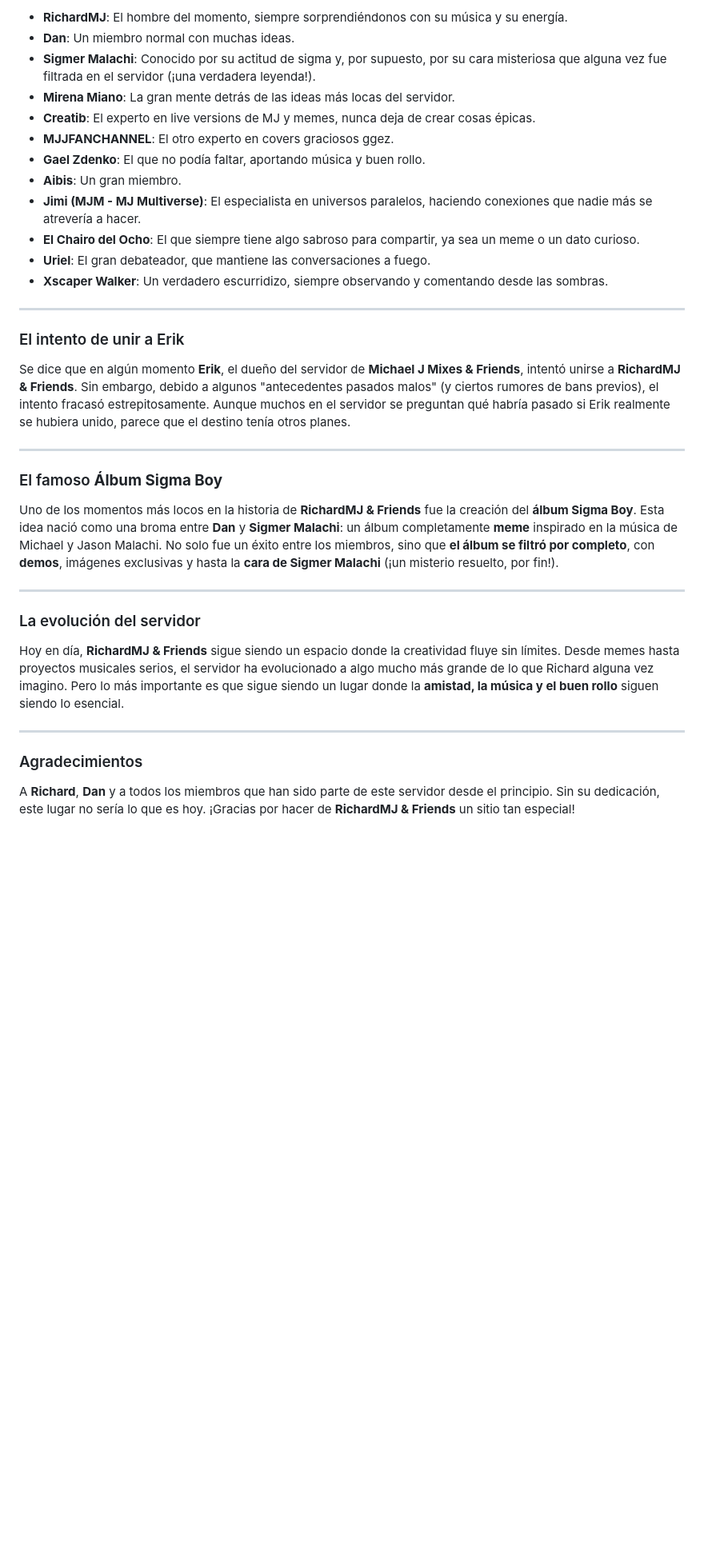
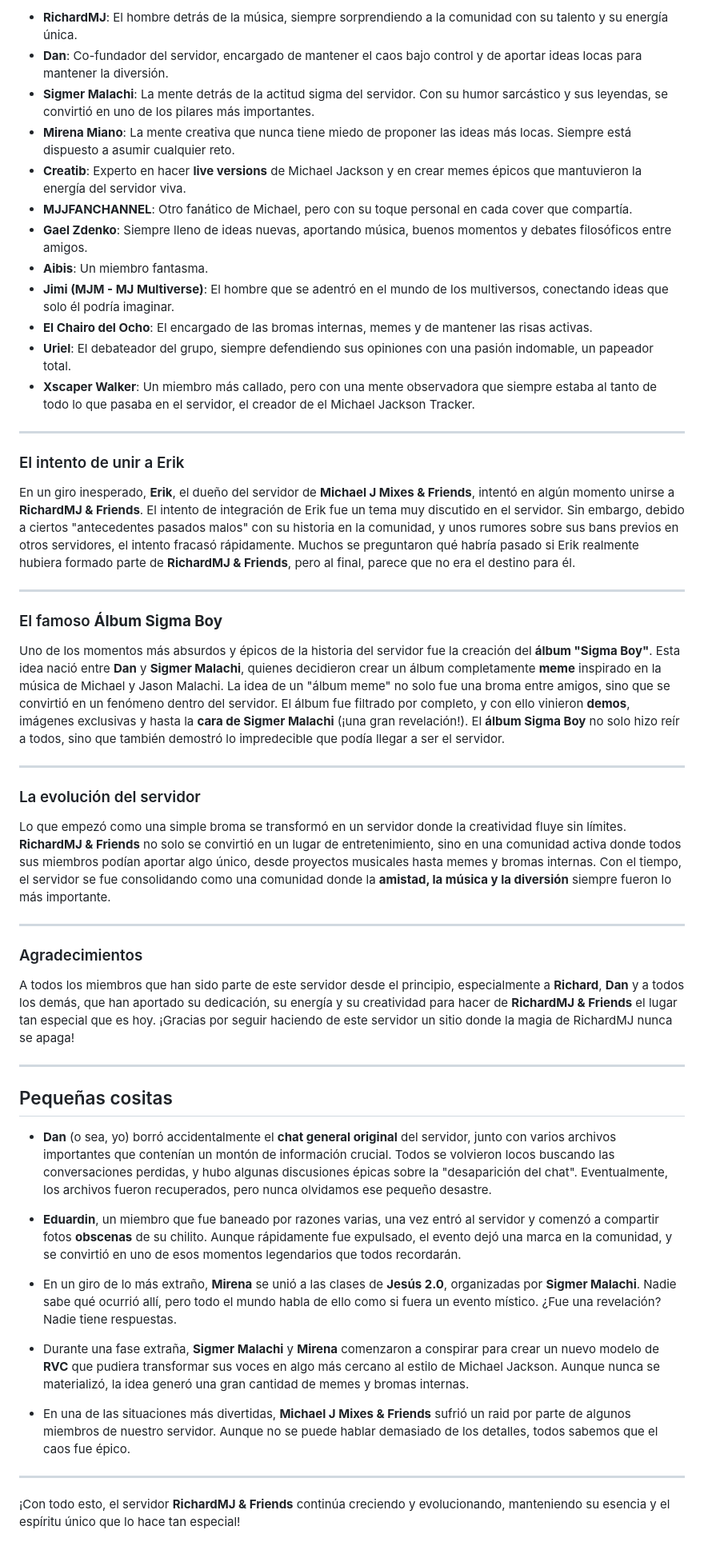
Before and after one commit to DreamerLinx/richardmj-server-wiki, a Markdown page: assets/Wiki/lore.md, the part around one of its changes. Shown at 80% size. Drawn GitHub-style; blank space fills up the shorter version.

```diff
--- a/assets/Wiki/lore.md
+++ b/assets/Wiki/lore.md
@@ -33,33 +44,55 @@ El servidor **RichardMJ & Friends** no sería lo mismo sin sus miembros clave. E
 
-- **RichardMJ**: El hombre del momento, siempre sorprendiéndonos con su música y su energía.
-- **Dan**: Un miembro normal con muchas ideas.
-- **Sigmer Malachi**: Conocido por su actitud de sigma y, por supuesto, por su cara misteriosa que alguna vez fue filtrada en el servidor (¡una verdadera leyenda!).
-- **Mirena Miano**: La gran mente detrás de las ideas más locas del servidor.
-- **Creatib**: El experto en live versions de MJ y memes, nunca deja de crear cosas épicas.
-- **MJJFANCHANNEL**: El otro experto en covers graciosos ggez.
-- **Gael Zdenko**: El que no podía faltar, aportando música y buen rollo.
-- **Aibis**: Un gran miembro.
-- **Jimi (MJM - MJ Multiverse)**: El especialista en universos paralelos, haciendo conexiones que nadie más se atrevería a hacer.
-- **El Chairo del Ocho**: El que siempre tiene algo sabroso para compartir, ya sea un meme o un dato curioso.
-- **Uriel**: El gran debateador, que mantiene las conversaciones a fuego.
-- **Xscaper Walker**: Un verdadero escurridizo, siempre observando y comentando desde las sombras.
+- **RichardMJ**: El hombre detrás de la música, siempre sorprendiendo a la comunidad con su talento y su energía única.
+- **Dan**: Co-fundador del servidor, encargado de mantener el caos bajo control y de aportar ideas locas para mantener la diversión.
+- **Sigmer Malachi**: La mente detrás de la actitud sigma del servidor. Con su humor sarcástico y sus leyendas, se convirtió en uno de los pilares más importantes.
+- **Mirena Miano**: La mente creativa que nunca tiene miedo de proponer las ideas más locas. Siempre está dispuesto a asumir cualquier reto.
+- **Creatib**: Experto en hacer **live versions** de Michael Jackson y en crear memes épicos que mantuvieron la energía del servidor viva.
+- **MJJFANCHANNEL**: Otro fanático de Michael, pero con su toque personal en cada cover que compartía.
+- **Gael Zdenko**: Siempre lleno de ideas nuevas, aportando música, buenos momentos y debates filosóficos entre amigos.
+- **Aibis**: Un miembro fantasma.
+- **Jimi (MJM - MJ Multiverse)**: El hombre que se adentró en el mundo de los multiversos, conectando ideas que solo él podría imaginar.
+- **El Chairo del Ocho**: El encargado de las bromas internas, memes y de mantener las risas activas.
+- **Uriel**: El debateador del grupo, siempre defendiendo sus opiniones con una pasión indomable, un papeador total.
+- **Xscaper Walker**: Un miembro más callado, pero con una mente observadora que siempre estaba al tanto de todo lo que pasaba en el servidor, el creador de el Michael Jackson Tracker.
 
 ***
+
 ### El intento de unir a Erik
 
-Se dice que en algún momento **Erik**, el dueño del servidor de **Michael J Mixes & Friends**, intentó unirse a **RichardMJ & Friends**. Sin embargo, debido a algunos "antecedentes pasados malos" (y ciertos rumores de bans previos), el intento fracasó estrepitosamente. Aunque muchos en el servidor se preguntan qué habría pasado si Erik realmente se hubiera unido, parece que el destino tenía otros planes.
+En un giro inesperado, **Erik**, el dueño del servidor de **Michael J Mixes & Friends**, intentó en algún momento unirse a **RichardMJ & Friends**. El intento de integración de Erik fue un tema muy discutido en el servidor. Sin embargo, debido a ciertos "antecedentes pasados malos" con su historia en la comunidad, y unos rumores sobre sus bans previos en otros servidores, el intento fracasó rápidamente. Muchos se preguntaron qué habría pasado si Erik realmente hubiera formado parte de **RichardMJ & Friends**, pero al final, parece que no era el destino para él.
 
 ***
+
 ### El famoso **Álbum Sigma Boy**
 
-Uno de los momentos más locos en la historia de **RichardMJ & Friends** fue la creación del **álbum Sigma Boy**. Esta idea nació como una broma entre **Dan** y **Sigmer Malachi**: un álbum completamente **meme** inspirado en la música de Michael y Jason Malachi. No solo fue un éxito entre los miembros, sino que **el álbum se filtró por completo**, con **demos**, imágenes exclusivas y hasta la **cara de Sigmer Malachi** (¡un misterio resuelto, por fin!).
+Uno de los momentos más absurdos y épicos de la historia del servidor fue la creación del **álbum "Sigma Boy"**. Esta idea nació entre **Dan** y **Sigmer Malachi**, quienes decidieron crear un álbum completamente **meme** inspirado en la música de Michael y Jason Malachi. La idea de un "álbum meme" no solo fue una broma entre amigos, sino que se convirtió en un fenómeno dentro del servidor. El álbum fue filtrado por completo, y con ello vinieron **demos**, imágenes exclusivas y hasta la **cara de Sigmer Malachi** (¡una gran revelación!). El **álbum Sigma Boy** no solo hizo reír a todos, sino que también demostró lo impredecible que podía llegar a ser el servidor.
 
 ***
+
 ### La evolución del servidor
 
-Hoy en día, **RichardMJ & Friends** sigue siendo un espacio donde la creatividad fluye sin límites. Desde memes hasta proyectos musicales serios, el servidor ha evolucionado a algo mucho más grande de lo que Richard alguna vez imagino. Pero lo más importante es que sigue siendo un lugar donde la **amistad, la música y el buen rollo** siguen siendo lo esencial.
+Lo que empezó como una simple broma se transformó en un servidor donde la creatividad fluye sin límites. **RichardMJ & Friends** no solo se convirtió en un lugar de entretenimiento, sino en una comunidad activa donde todos sus miembros podían aportar algo único, desde proyectos musicales hasta memes y bromas internas. Con el tiempo, el servidor se fue consolidando como una comunidad donde la **amistad, la música y la diversión** siempre fueron lo más importante.
 
 ***
+
 ### Agradecimientos
 
-A **Richard**, **Dan** y a todos los miembros que han sido parte de este servidor desde el principio. Sin su dedicación, este lugar no sería lo que es hoy. ¡Gracias por hacer de **RichardMJ & Friends** un sitio tan especial!
+A todos los miembros que han sido parte de este servidor desde el principio, especialmente a **Richard**, **Dan** y a todos los demás, que han aportado su dedicación, su energía y su creatividad para hacer de **RichardMJ & Friends** el lugar tan especial que es hoy. ¡Gracias por seguir haciendo de este servidor un sitio donde la magia de RichardMJ nunca se apaga!
+
+***
+
+## Pequeñas cositas
+
+- **Dan** (o sea, yo) borró accidentalmente el **chat general original** del servidor, junto con varios archivos importantes que contenían un montón de información crucial. Todos se volvieron locos buscando las conversaciones perdidas, y hubo algunas discusiones épicas sobre la "desaparición del chat". Eventualmente, los archivos fueron recuperados, pero nunca olvidamos ese pequeño desastre.
+
+- **Eduardin**, un miembro que fue baneado por razones varias, una vez entró al servidor y comenzó a compartir fotos **obscenas** de su chilito. Aunque rápidamente fue expulsado, el evento dejó una marca en la comunidad, y se convirtió en uno de esos momentos legendarios que todos recordarán.
+
+- En un giro de lo más extraño, **Mirena** se unió a las clases de **Jesús 2.0**, organizadas por **Sigmer Malachi**. Nadie sabe qué ocurrió allí, pero todo el mundo habla de ello como si fuera un evento místico. ¿Fue una revelación? Nadie tiene respuestas.
+
+- Durante una fase extraña, **Sigmer Malachi** y **Mirena** comenzaron a conspirar para crear un nuevo modelo de **RVC** que pudiera transformar sus voces en algo más cercano al estilo de Michael Jackson. Aunque nunca se materializó, la idea generó una gran cantidad de memes y bromas internas.
+
+- En una de las situaciones más divertidas, **Michael J Mixes & Friends** sufrió un raid por parte de algunos miembros de nuestro servidor. Aunque no se puede hablar demasiado de los detalles, todos sabemos que el caos fue épico.
+
+---
+
+¡Con todo esto, el servidor **RichardMJ & Friends** continúa creciendo y evolucionando, manteniendo su esencia y el espíritu único que lo hace tan especial!
```
Also changed, not shown: other parts of assets/Wiki/lore.md (+17 -6 lines).
